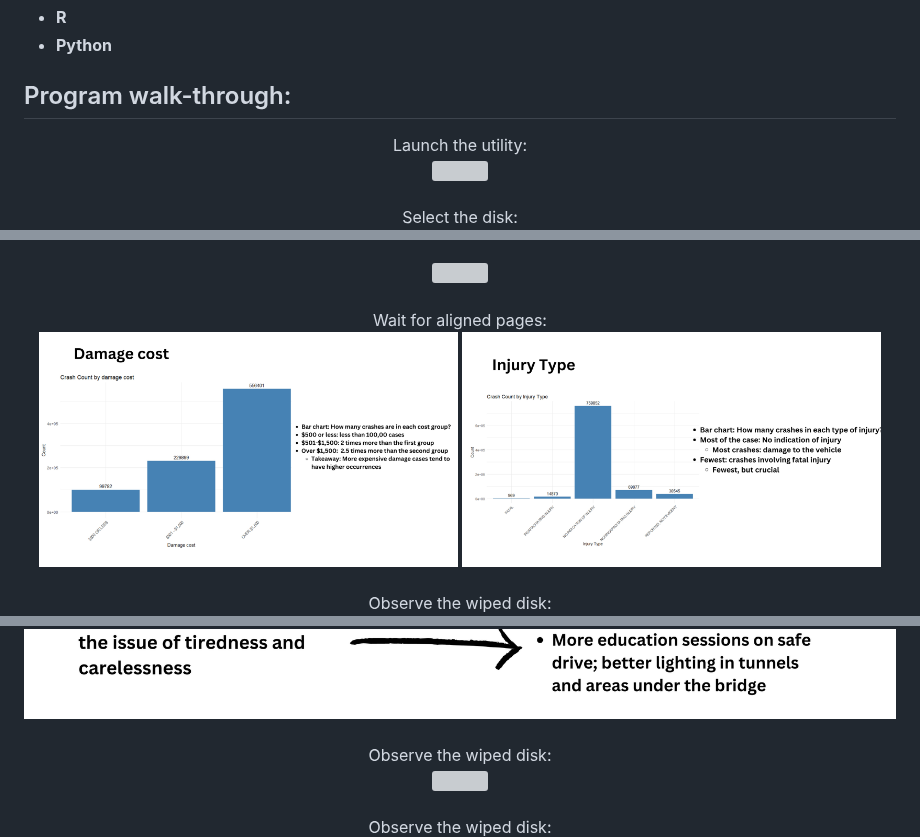
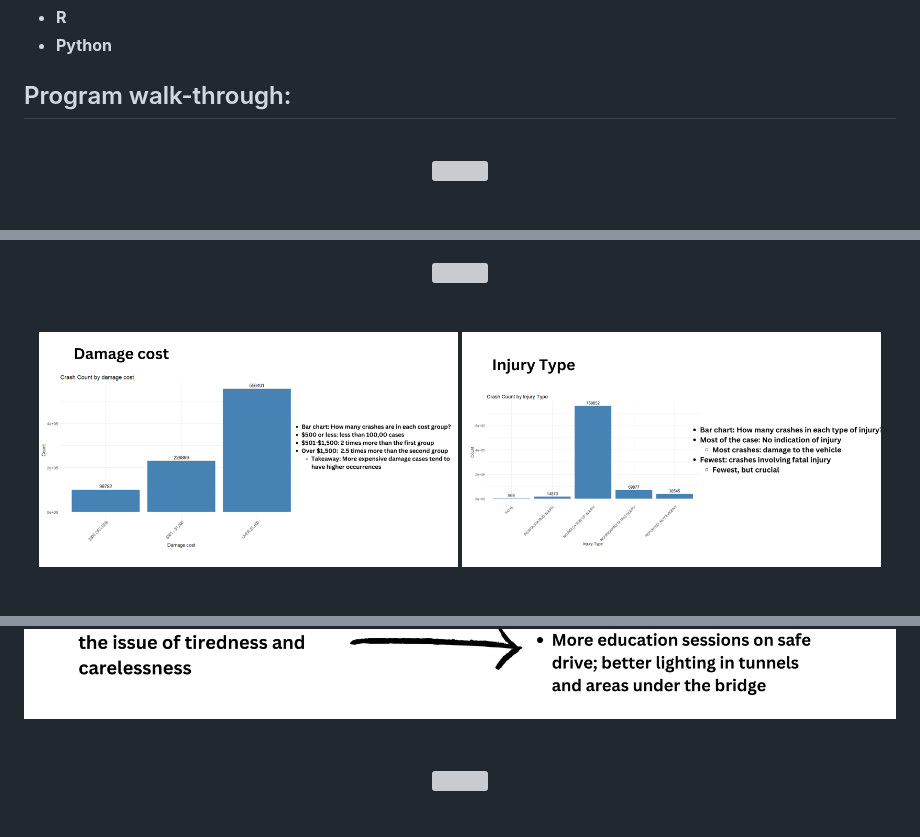
Before and after one commit to MarkWu-UT/Hack_Chicago_Accidents_Analysis, a Markdown page: README.md, 3 parts joined by grey strips. Drawn GitHub-style; grey boxes are pictures that could not be loaded.

```diff
--- a/README.md
+++ b/README.md
@@ -30,11 +30,11 @@ My 24h-Hackathon project focuses on the raw data from the traffic accident recor
 <h2>Program walk-through:</h2>
 
 <p align="center">
-Launch the utility: <br/>
+<br/>
 <img src="https://github.com/MarkWu-UT/Hack_Chicago_Accidents_Analysis/blob/main/Chicago%20Traffic%20Accident%20Analysis-page-00001.jpg?raw=true" data-hpc="true" class="Box-sc-g0xbh4-0 fzFXnm">
 <br />
 <br />
-Select the disk:  <br/>
+<br/>
 <img src="https://github.com/MarkWu-UT/Hack_Chicago_Accidents_Analysis/blob/main/Chicago%20Traffic%20Accident%20Analysis-page-00002.jpg?raw=true" data-hpc="true" class="Box-sc-g0xbh4-0 fzFXnm">
 <br />
 <br />
@@ -49,12 +49,12 @@ Confirm your selection:  <br/>
  <img src="https://github.com/MarkWu-UT/Hack_Chicago_Accidents_Analysis/blob/main/Chicago%20Traffic%20Accident%20Analysis-page-00005.jpg?raw=true" data-hpc="true" class="Box-sc-g0xbh4-0 fzFXnm">
  <br />
 <br />
-Wait for aligned pages: <br />
+<br />
 <img src="https://github.com/MarkWu-UT/Hack_Chicago_Accidents_Analysis/blob/main/Chicago%20Traffic%20Accident%20Analysis-page-00006.jpg?raw=true" data-hpc="true" class="Box-sc-g0xbh4-0 fzFXnm" width="48%">
 <img src="https://github.com/MarkWu-UT/Hack_Chicago_Accidents_Analysis/blob/main/Chicago%20Traffic%20Accident%20Analysis-page-00007.jpg?raw=true" data-hpc="true" class="Box-sc-g0xbh4-0 fzFXnm" width="48%">
 <br />
 <br />
-Observe the wiped disk:  <br/>
+<br/>
 <img src="https://github.com/MarkWu-UT/Hack_Chicago_Accidents_Analysis/blob/main/Chicago%20Traffic%20Accident%20Analysis-page-00008.jpg?raw=true" data-hpc="true" class="Box-sc-g0xbh4-0 fzFXnm">
 <br />
 <br />
@@ -78,11 +78,11 @@ Observe the wiped disk:  <br/>
 <img src="https://github.com/MarkWu-UT/Hack_Chicago_Accidents_Analysis/blob/main/Chicago%20Traffic%20Accident%20Analysis-page-00013.jpg?raw=true" data-hpc="true" class="Box-sc-g0xbh4-0 fzFXnm">
 <br />
 <br />
-Observe the wiped disk:  <br/>
+<br />
 <img src="https://github.com/MarkWu-UT/Hack_Chicago_Accidents_Analysis/blob/main/Chicago%20Traffic%20Accident%20Analysis-page-00014.jpg?raw=true" data-hpc="true" class="Box-sc-g0xbh4-0 fzFXnm">
 <br />
 <br />
-Observe the wiped disk:  <br/>
+<br />
 <img src="https://github.com/MarkWu-UT/Hack_Chicago_Accidents_Analysis/blob/main/Chicago%20Traffic%20Accident%20Analysis-page-00015.jpg?raw=true" data-hpc="true" class="Box-sc-g0xbh4-0 fzFXnm">
 <br />
 <br />
```
Also changed, not shown: other parts of README.md (+8 -8 lines).
